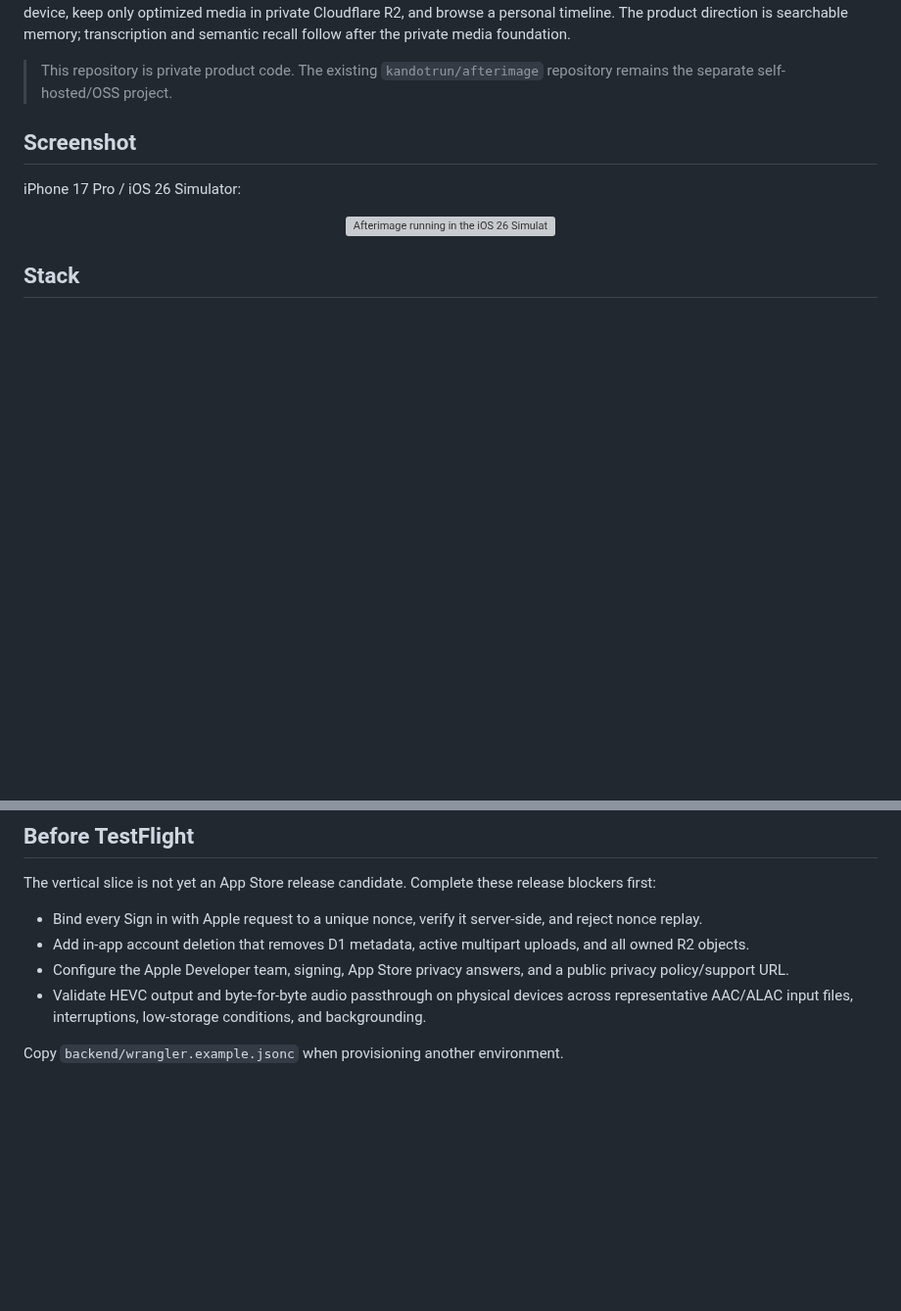
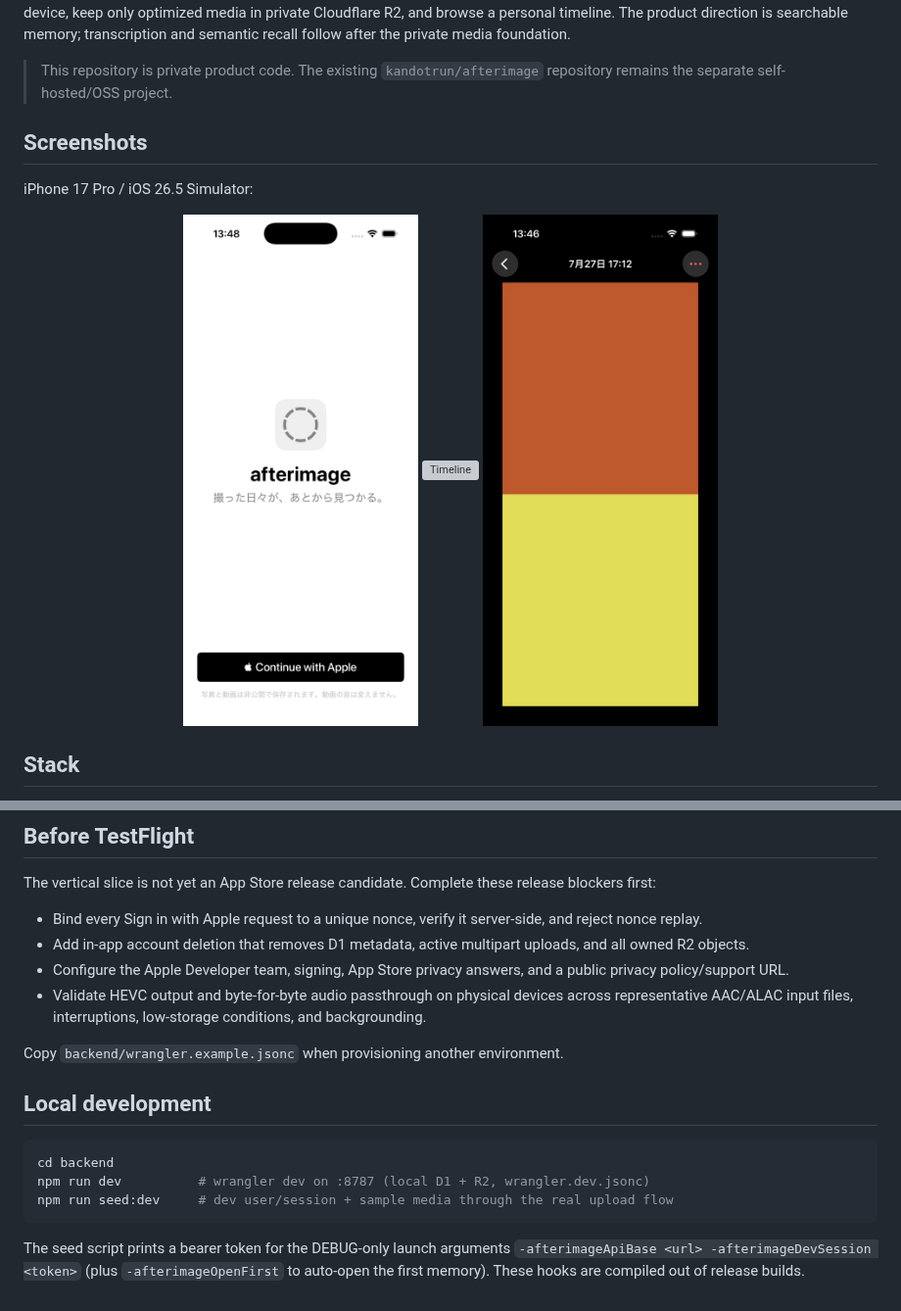
Before and after one commit to kandotrun/afterimage-app, a Markdown page: README.md, 2 parts joined by grey strips. Shown at 98% size. GitHub-like rendering; pictures changed too: docs/screenshots/ios26-detail.png (added), docs/screenshots/ios26-login.png (added); blank space fills up the shorter version; grey boxes are pictures that could not be loaded.

Commit message:
docs: full app screenshots (login/timeline/detail) + seed drawtext fallback

````diff
--- a/README.md
+++ b/README.md
@@ -4,12 +4,14 @@ A private, iOS-first lifelog inspired by the effortless camera-roll experience o
 
 > This repository is private product code. The existing `kandotrun/afterimage` repository remains the separate self-hosted/OSS project.
 
-## Screenshot
+## Screenshots
 
-iPhone 17 Pro / iOS 26 Simulator:
+iPhone 17 Pro / iOS 26.5 Simulator:
 
 <p align="center">
-  <img src="docs/screenshots/ios26-timeline.png" alt="Afterimage running in the iOS 26 Simulator" width="320">
+  <img src="docs/screenshots/ios26-login.png" alt="Sign in with Apple" width="240">
+  <img src="docs/screenshots/ios26-timeline.png" alt="Timeline" width="240">
+  <img src="docs/screenshots/ios26-detail.png" alt="Memory detail" width="240">
 </p>
 
 ## Stack
@@ -51,3 +53,16 @@ The vertical slice is not yet an App Store release candidate. Complete these rel
 - Validate HEVC output and byte-for-byte audio passthrough on physical devices across representative AAC/ALAC input files, interruptions, low-storage conditions, and backgrounding.
 
 Copy `backend/wrangler.example.jsonc` when provisioning another environment.
+
+## Local development
+
+```bash
+cd backend
+npm run dev          # wrangler dev on :8787 (local D1 + R2, wrangler.dev.jsonc)
+npm run seed:dev     # dev user/session + sample media through the real upload flow
+```
+
+The seed script prints a bearer token for the DEBUG-only launch arguments
+`-afterimageApiBase <url> -afterimageDevSession <token>` (plus
+`-afterimageOpenFirst` to auto-open the first memory). These hooks are
+compiled out of release builds.
````
Also changed, not shown: 2 other files.
